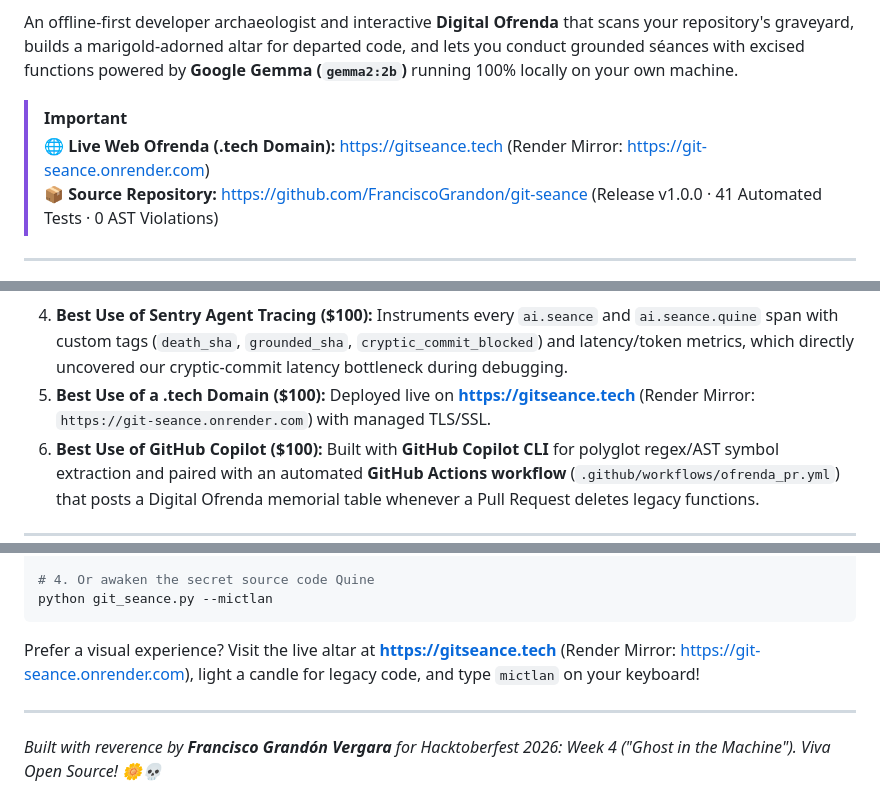
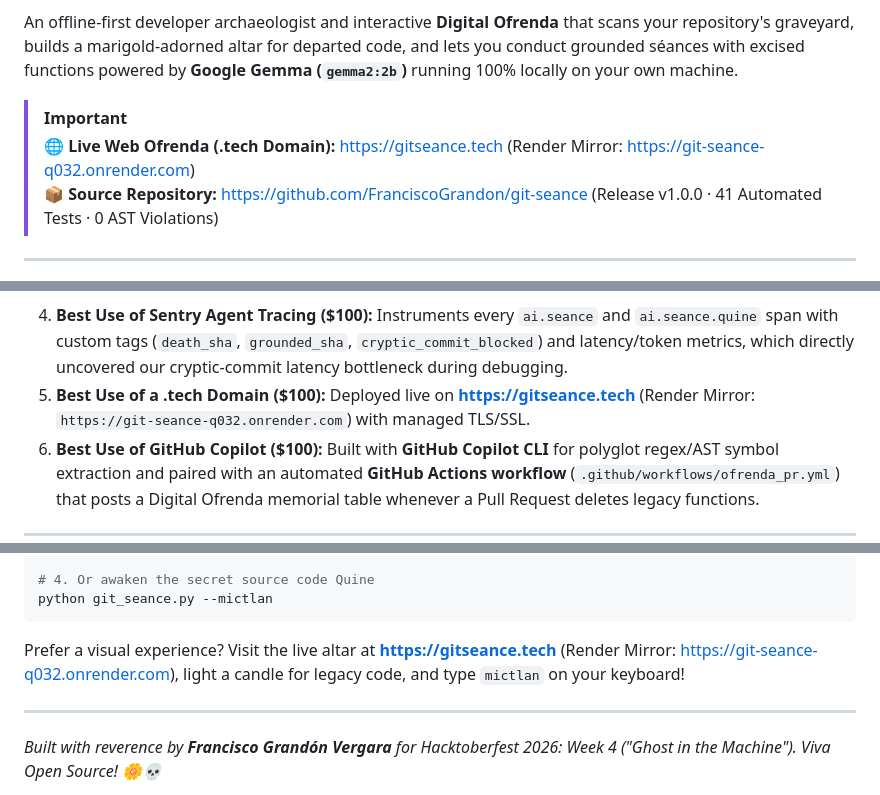
Before and after one commit to FranciscoGrandon/git-seance, a Markdown page: devto_article.md, 3 parts joined by grey strips. GitHub-like rendering.

Commit message:
docs: update Render mirror URL to live deployment git-seance-q032.onrender.com in devto_article.md

````diff
--- a/devto_article.md
+++ b/devto_article.md
@@ -37,7 +37,7 @@ For **Hacktoberfest 2026: Week 4 ("Ghost in the Machine")**, bridging Halloween
 An offline-first developer archaeologist and interactive **Digital Ofrenda** that scans your repository's graveyard, builds a marigold-adorned altar for departed code, and lets you conduct grounded séances with excised functions powered by **Google Gemma (`gemma2:2b`)** running 100% locally on your own machine.
 
 > [!IMPORTANT]
-> 🌐 **Live Web Ofrenda (.tech Domain):** [https://gitseance.tech](https://gitseance.tech) (Render Mirror: [https://git-seance.onrender.com](https://git-seance.onrender.com))
+> 🌐 **Live Web Ofrenda (.tech Domain):** [https://gitseance.tech](https://gitseance.tech) (Render Mirror: [https://git-seance-q032.onrender.com](https://git-seance-q032.onrender.com))
 > 📦 **Source Repository:** [https://github.com/FranciscoGrandon/git-seance](https://github.com/FranciscoGrandon/git-seance) (Release v1.0.0 · 41 Automated Tests · 0 AST Violations)
 
 ---
@@ -266,7 +266,7 @@ services:
 ```
 
 4. **Best Use of Sentry Agent Tracing ($100):** Instruments every `ai.seance` and `ai.seance.quine` span with custom tags (`death_sha`, `grounded_sha`, `cryptic_commit_blocked`) and latency/token metrics, which directly uncovered our cryptic-commit latency bottleneck during debugging.
-5. **Best Use of a .tech Domain ($100):** Deployed live on **[https://gitseance.tech](https://gitseance.tech)** (Render Mirror: `https://git-seance.onrender.com`) with managed TLS/SSL.
+5. **Best Use of a .tech Domain ($100):** Deployed live on **[https://gitseance.tech](https://gitseance.tech)** (Render Mirror: `https://git-seance-q032.onrender.com`) with managed TLS/SSL.
 6. **Best Use of GitHub Copilot ($100):** Built with **GitHub Copilot CLI** for polyglot regex/AST symbol extraction and paired with an automated **GitHub Actions workflow** (`.github/workflows/ofrenda_pr.yml`) that posts a Digital Ofrenda memorial table whenever a Pull Request deletes legacy functions.
 
 ---
@@ -310,7 +310,7 @@ python git_seance.py
 python git_seance.py --mictlan
 ```
 
-Prefer a visual experience? Visit the live altar at **[https://gitseance.tech](https://gitseance.tech)** (Render Mirror: [https://git-seance.onrender.com](https://git-seance.onrender.com)), light a candle for legacy code, and type `mictlan` on your keyboard!
+Prefer a visual experience? Visit the live altar at **[https://gitseance.tech](https://gitseance.tech)** (Render Mirror: [https://git-seance-q032.onrender.com](https://git-seance-q032.onrender.com)), light a candle for legacy code, and type `mictlan` on your keyboard!
 
 ---
 
````
